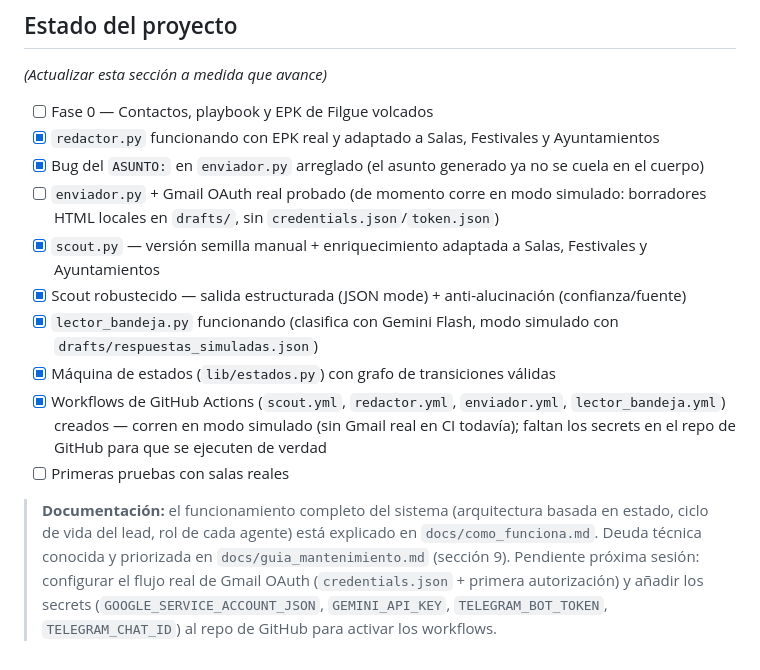
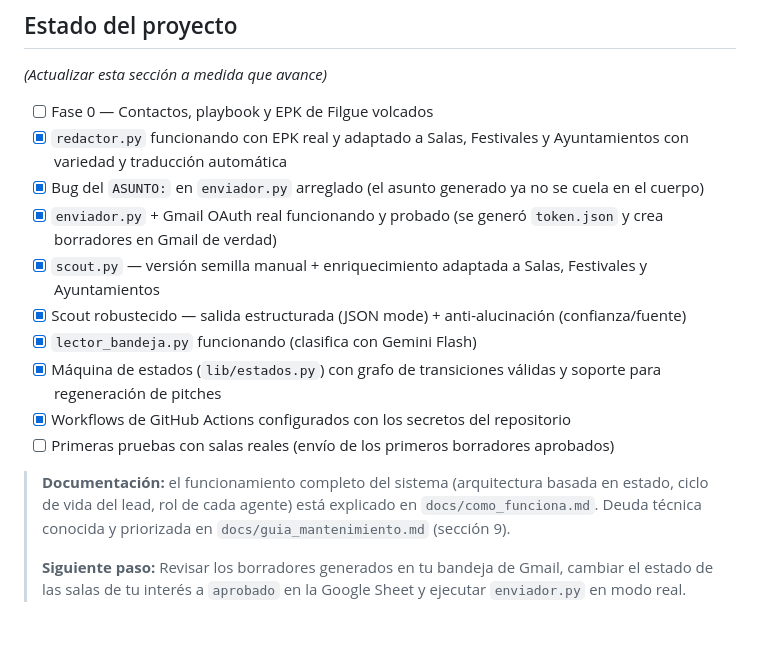
Before and after one commit to DiegoCalleB/bakandeya-agent-manager, a Markdown page: CLAUDE.md, the part around the change. GitHub-like rendering; blank space fills up the shorter version.

Commit message:
Actualizar CLAUDE.md con estado de Gmail OAuth completado

```diff
--- a/CLAUDE.md
+++ b/CLAUDE.md
@@ -137,23 +137,19 @@ bakandeya-agent-manager/
 _(Actualizar esta sección a medida que avance)_
 
 - [ ] Fase 0 — Contactos, playbook y EPK de Filgue volcados
-- [x] `redactor.py` funcionando con EPK real y adaptado a Salas, Festivales y Ayuntamientos
+- [x] `redactor.py` funcionando con EPK real y adaptado a Salas, Festivales y Ayuntamientos con variedad y traducción automática
 - [x] Bug del `ASUNTO:` en `enviador.py` arreglado (el asunto generado ya no se cuela en el cuerpo)
-- [ ] `enviador.py` + Gmail OAuth real probado (de momento corre en modo simulado: borradores HTML
-  locales en `drafts/`, sin `credentials.json`/`token.json`)
+- [x] `enviador.py` + Gmail OAuth real funcionando y probado (se generó `token.json` y crea borradores en Gmail de verdad)
 - [x] `scout.py` — versión semilla manual + enriquecimiento adaptada a Salas, Festivales y Ayuntamientos
 - [x] Scout robustecido — salida estructurada (JSON mode) + anti-alucinación (confianza/fuente)
-- [x] `lector_bandeja.py` funcionando (clasifica con Gemini Flash, modo simulado con
-  `drafts/respuestas_simuladas.json`)
-- [x] Máquina de estados (`lib/estados.py`) con grafo de transiciones válidas
-- [x] Workflows de GitHub Actions (`scout.yml`, `redactor.yml`, `enviador.yml`,
-  `lector_bandeja.yml`) creados — corren en modo simulado (sin Gmail real en CI todavía);
-  faltan los secrets en el repo de GitHub para que se ejecuten de verdad
-- [ ] Primeras pruebas con salas reales
+- [x] `lector_bandeja.py` funcionando (clasifica con Gemini Flash)
+- [x] Máquina de estados (`lib/estados.py`) con grafo de transiciones válidas y soporte para regeneración de pitches
+- [x] Workflows de GitHub Actions configurados con los secretos del repositorio
+- [ ] Primeras pruebas con salas reales (envío de los primeros borradores aprobados)
 
 > **Documentación:** el funcionamiento completo del sistema (arquitectura basada en estado,
 > ciclo de vida del lead, rol de cada agente) está explicado en `docs/como_funciona.md`. Deuda
 > técnica conocida y priorizada en `docs/guia_mantenimiento.md` (sección 9).
-> Pendiente próxima sesión: configurar el flujo real de Gmail OAuth (`credentials.json` +
-> primera autorización) y añadir los secrets (`GOOGLE_SERVICE_ACCOUNT_JSON`, `GEMINI_API_KEY`,
-> `TELEGRAM_BOT_TOKEN`, `TELEGRAM_CHAT_ID`) al repo de GitHub para activar los workflows.
+>
+> **Siguiente paso:** Revisar los borradores generados en tu bandeja de Gmail, cambiar el estado
+> de las salas de tu interés a `aprobado` en la Google Sheet y ejecutar `enviador.py` en modo real.
```
